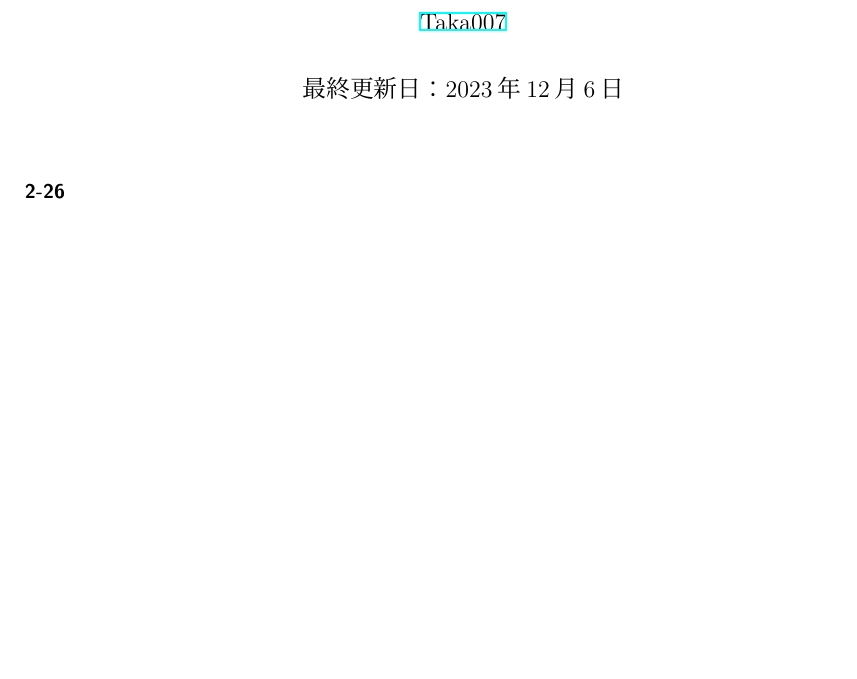
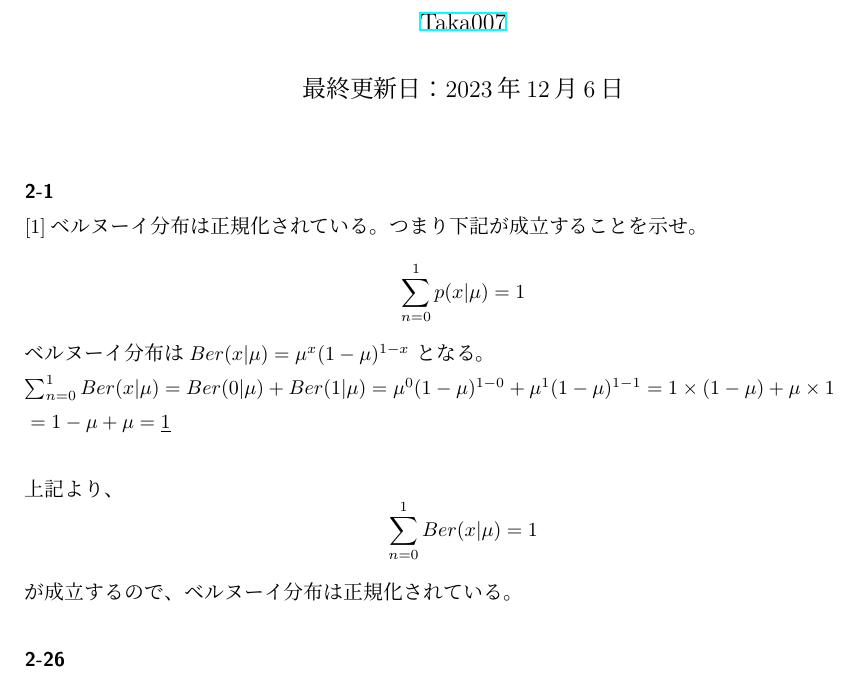
Before and after one commit to Taka0007/PRML, a LaTeX document (Practice-problem/chap2/chap2-Ex.tex): part of the page, cut so that both start at the same text, the shorter picture padded with empty space. Compiled offline with pLaTeX and dvipdfmx.

Commit message:
add 2-1[1]
2-1[1]の解答を追加

```diff
--- a/Practice-problem/chap2/chap2-Ex.tex
+++ b/Practice-problem/chap2/chap2-Ex.tex
@@ -21,6 +21,39 @@
 \date{最終更新日：\today}
 \begin{document}
 \maketitle
+
+\subsubsection*{2-1}
+
+[1]ベルヌーイ分布は正規化されている。
+つまり下記が成立することを示せ。
+$$
+\sum_{n=0}^1 p(x| \mu ) = 1
+$$
+
+ベルヌーイ分布は
+$
+Ber(x| \mu) = \mu^x (1-\mu)^{1-x}
+$
+となる。
+
+$
+\sum_{n=0}^1 Ber(x| \mu)
+= Ber(0| \mu) + Ber(1| \mu)
+= \mu^0 (1-\mu)^{1-0} + \mu^1 (1-\mu)^{1-1}
+= 1 \times (1-\mu) + \mu \times 1 \\
+= 1-\mu + \mu
+= \underline{1}
+$
+\\
+
+上記より、
+$$
+\sum_{n=0}^1 Ber(x| \mu) = 1
+$$
+が成立するので、ベルヌーイ分布は正規化されている。
+
+
+
 
 
 
```
